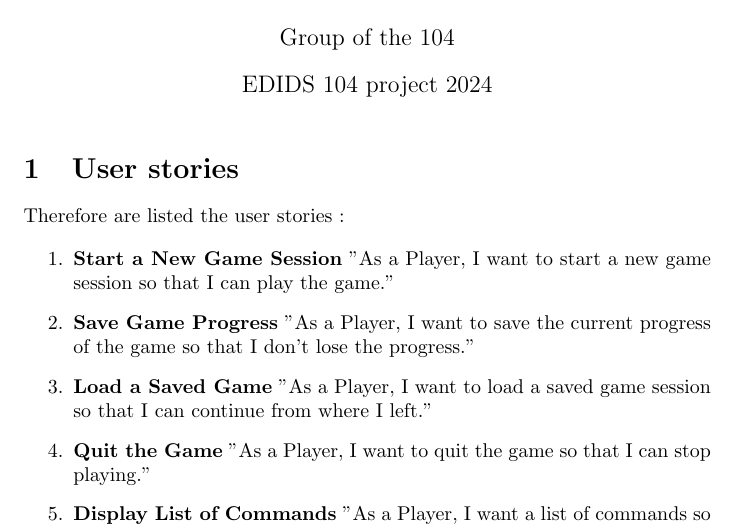
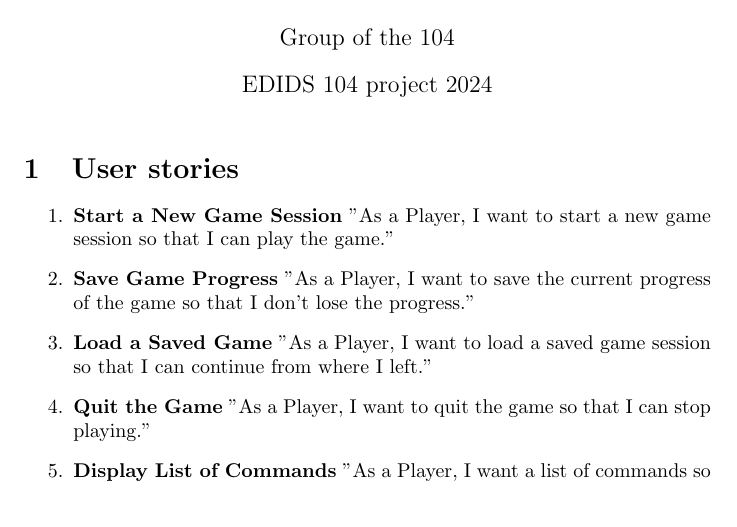
Before and after one commit to LimeiGuan/Text_Adventure_Game, a LaTeX document (docs/latex/System_Test_Document.tex): part of page 1 of 6, cut so that both start at the same text. Compiled offline with pdfLaTeX.

Commit message:
Update System_Test_Document.tex

```diff
--- a/docs/latex/System_Test_Document.tex
+++ b/docs/latex/System_Test_Document.tex
@@ -10,8 +10,6 @@
 \maketitle
 
 \section{User stories}
-
-Therefore are listed the user stories :
 
 \begin{enumerate}
     \item \textbf{Start a New Game Session}
```
